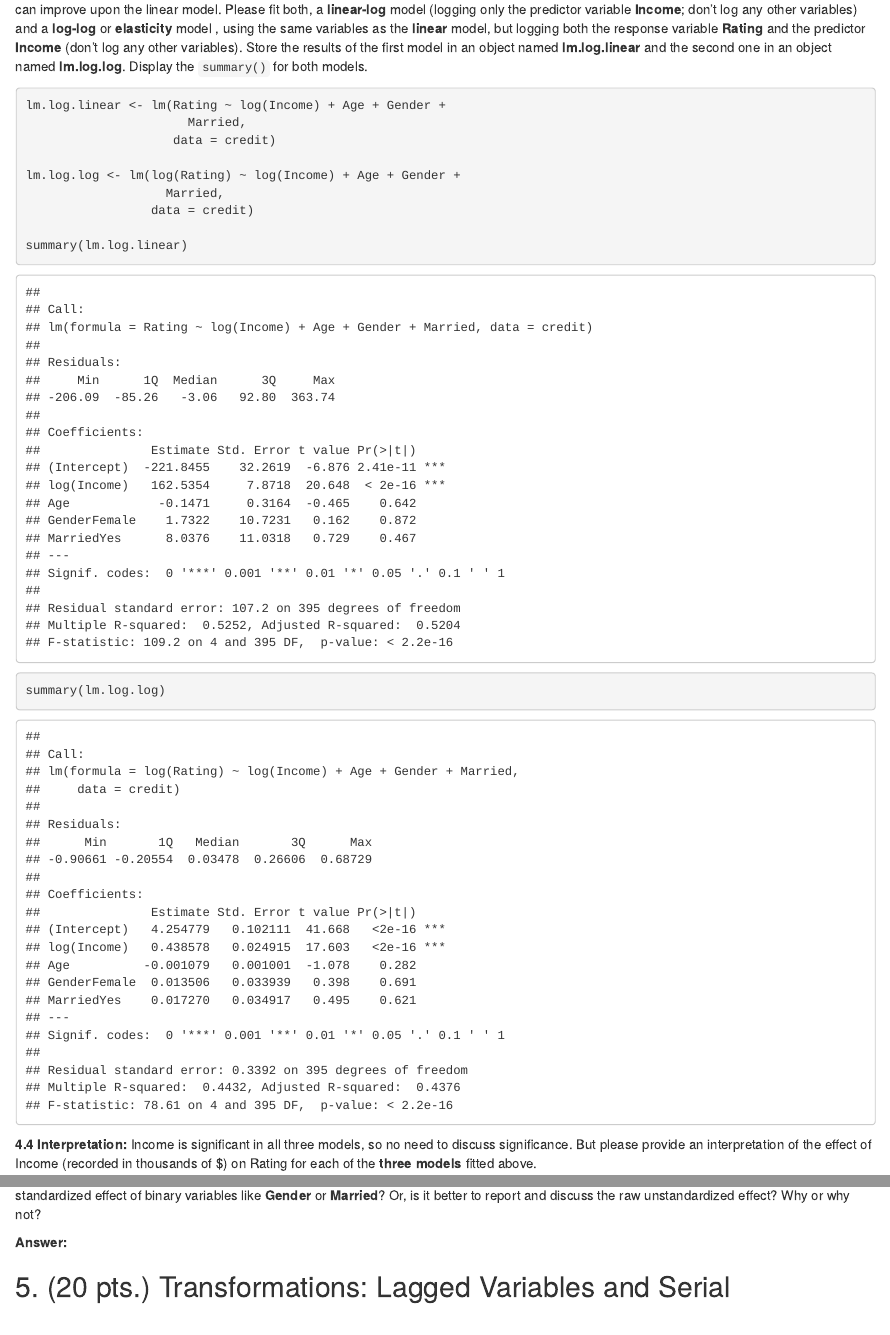
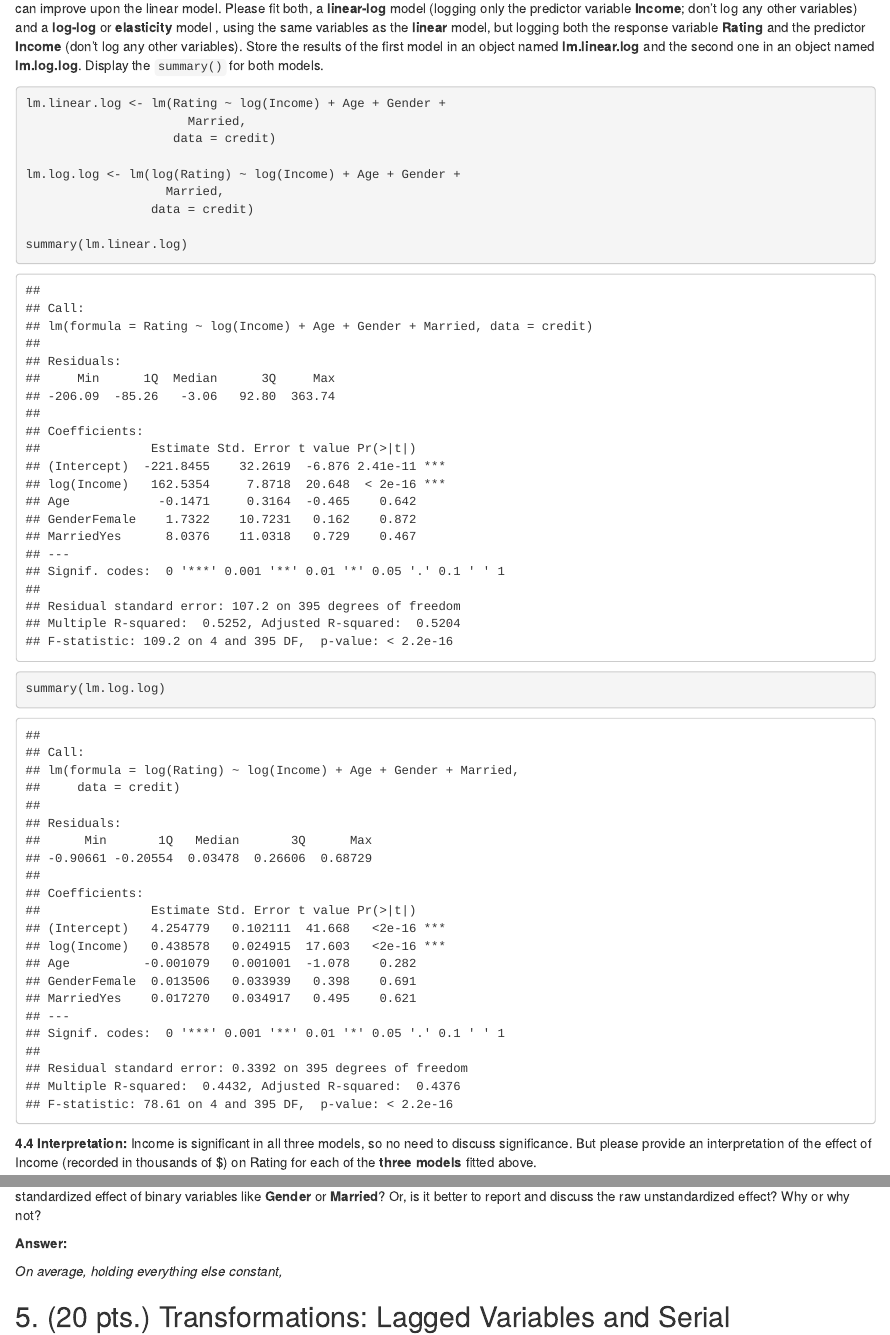
Before and after one commit to johnsondatadev/ITEC621-predictive-analytics, an R Markdown document (Homework/My_Solution/HW02_2023_02_16/HW2_Odejide.Rmd): the page in a window 1100 px wide, from 12390 px down before the commit and from 12900 px down after it, so that both start at the same text, and a second part further down, joined at a grey line. Rendered offline with R 4.5, knitr and Pandoc, with nearby package versions; drawn as R Markdown's standard HTML page in place of the format the file asks for; some code elsewhere in the file could not run offline.

Commit message:
Modify Homework 2

````diff
--- a/Homework/My_Solution/HW02_2023_02_16/HW2_Odejide.Rmd
+++ b/Homework/My_Solution/HW02_2023_02_16/HW2_Odejide.Rmd
@@ -310,10 +312,10 @@ plot(lm.linear$residuals, which = 2)
 
 ```
 
-4.3 The residuals look normally distributed in the center of the QQ-Plot and wagging some at the tails. Let's fit a couple of log models to see if we can improve upon the linear model. Please fit both, a **linear-log** model (logging only the predictor variable **Income**; don't log any other variables) and a **log-log** or **elasticity** model , using the same variables as the **linear** model, but logging both the response variable **Rating** and the predictor **Income** (don't log any other variables). Store the results of the first model in an object named **lm.log.linear** and the second one in an object named **lm.log.log**. Display the `summary()` for both models.
+4.3 The residuals look normally distributed in the center of the QQ-Plot and wagging some at the tails. Let's fit a couple of log models to see if we can improve upon the linear model. Please fit both, a **linear-log** model (logging only the predictor variable **Income**; don't log any other variables) and a **log-log** or **elasticity** model , using the same variables as the **linear** model, but logging both the response variable **Rating** and the predictor **Income** (don't log any other variables). Store the results of the first model in an object named **lm.linear.log** and the second one in an object named **lm.log.log**. Display the `summary()` for both models.
 
 ```{r}
-lm.log.linear <- lm(Rating ~ log(Income) + Age + Gender +
+lm.linear.log <- lm(Rating ~ log(Income) + Age + Gender +
                       Married,
                     data = credit)
 
@@ -321,7 +323,7 @@ lm.log.log <- lm(log(Rating) ~ log(Income) + Age + Gender +
                    Married,
                  data = credit)
 
-summary(lm.log.linear)
+summary(lm.linear.log)
 summary(lm.log.log)
 ```
 
@@ -358,7 +360,7 @@ summary(lm.linear.std)
 
 **Answer:**
 
-
+_On average, holding everything else constant, _
 
 ## 5. (20 pts.) Transformations: Lagged Variables and Serial Correlation
 
````
Also changed, not shown: Homework/My_Solution/HW02_2023_02_16/HW2_Odejide.Rmd (4 more changed lines).
